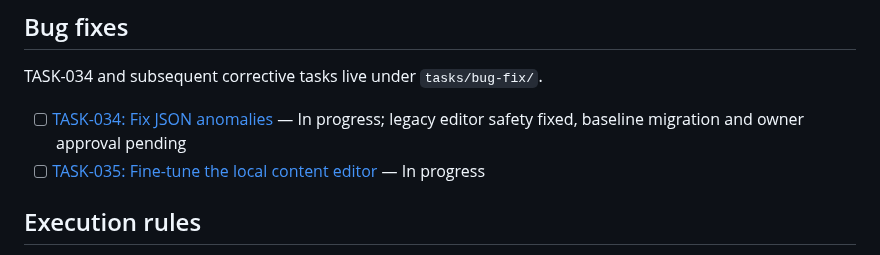
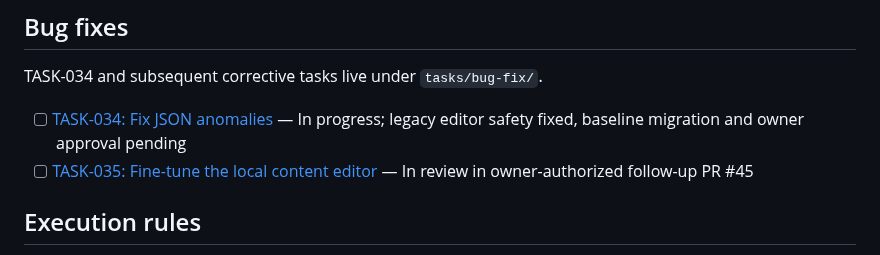
Before and after one commit to idubi/sederot-course-catalog, a Markdown page: artifacts/DEVELOPMENT_TASKS.md, the part around the change. Drawn GitHub-style.

```diff
--- a/artifacts/DEVELOPMENT_TASKS.md
+++ b/artifacts/DEVELOPMENT_TASKS.md
@@ -51,7 +51,7 @@ TASK-001 through TASK-033 are the historical environment and application constru
 TASK-034 and subsequent corrective tasks live under `tasks/bug-fix/`.
 
 - [ ] [TASK-034: Fix JSON anomalies](../tasks/bug-fix/TASK-034-fix-json-anomalies.md) — In progress; legacy editor safety fixed, baseline migration and owner approval pending
-- [ ] [TASK-035: Fine-tune the local content editor](../tasks/bug-fix/TASK-035-editor-fine-tuning.md) — In progress
+- [ ] [TASK-035: Fine-tune the local content editor](../tasks/bug-fix/TASK-035-editor-fine-tuning.md) — In review in owner-authorized follow-up PR #45
 
 ## Execution rules
 
```
Also changed, not shown: tasks/bug-fix/TASK-035-editor-fine-tuning.md (+5 -5 lines).
